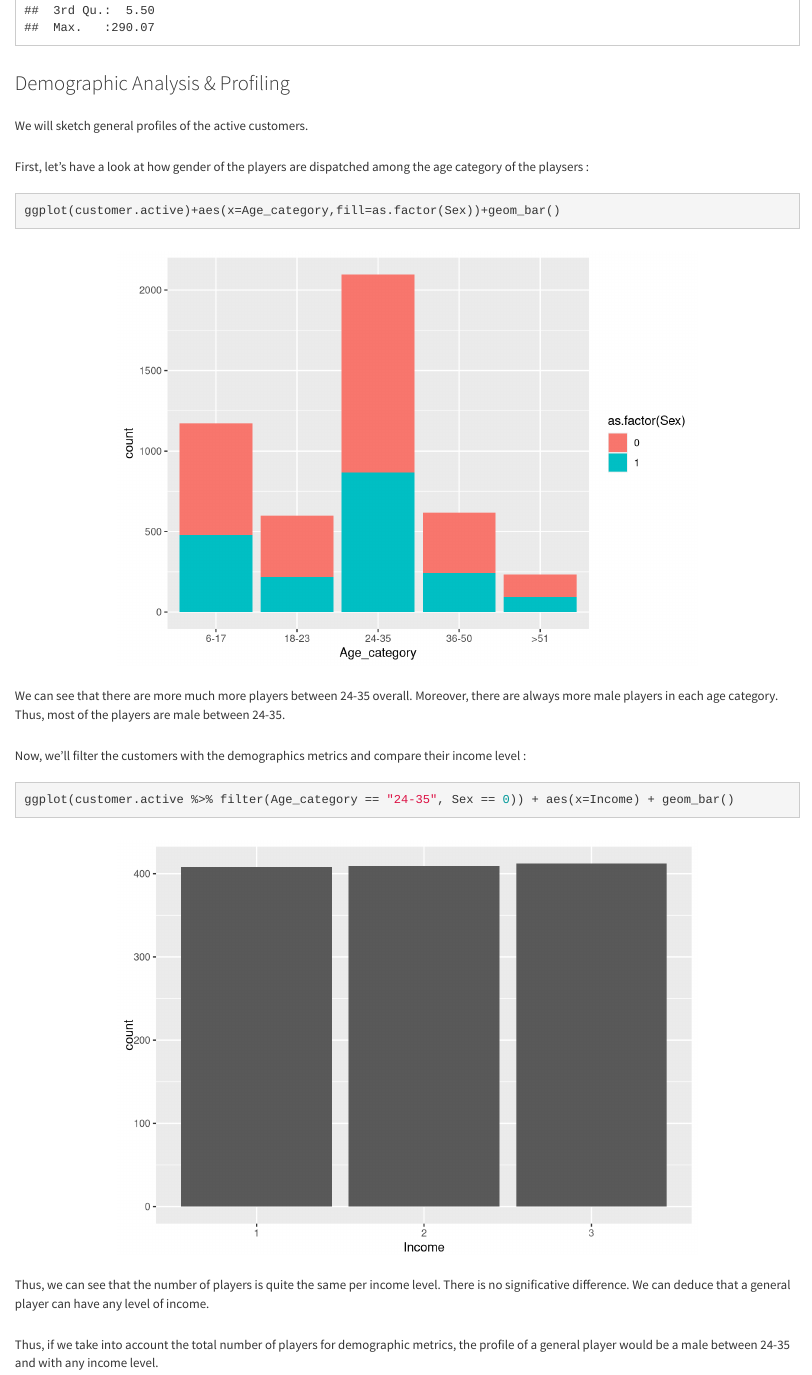
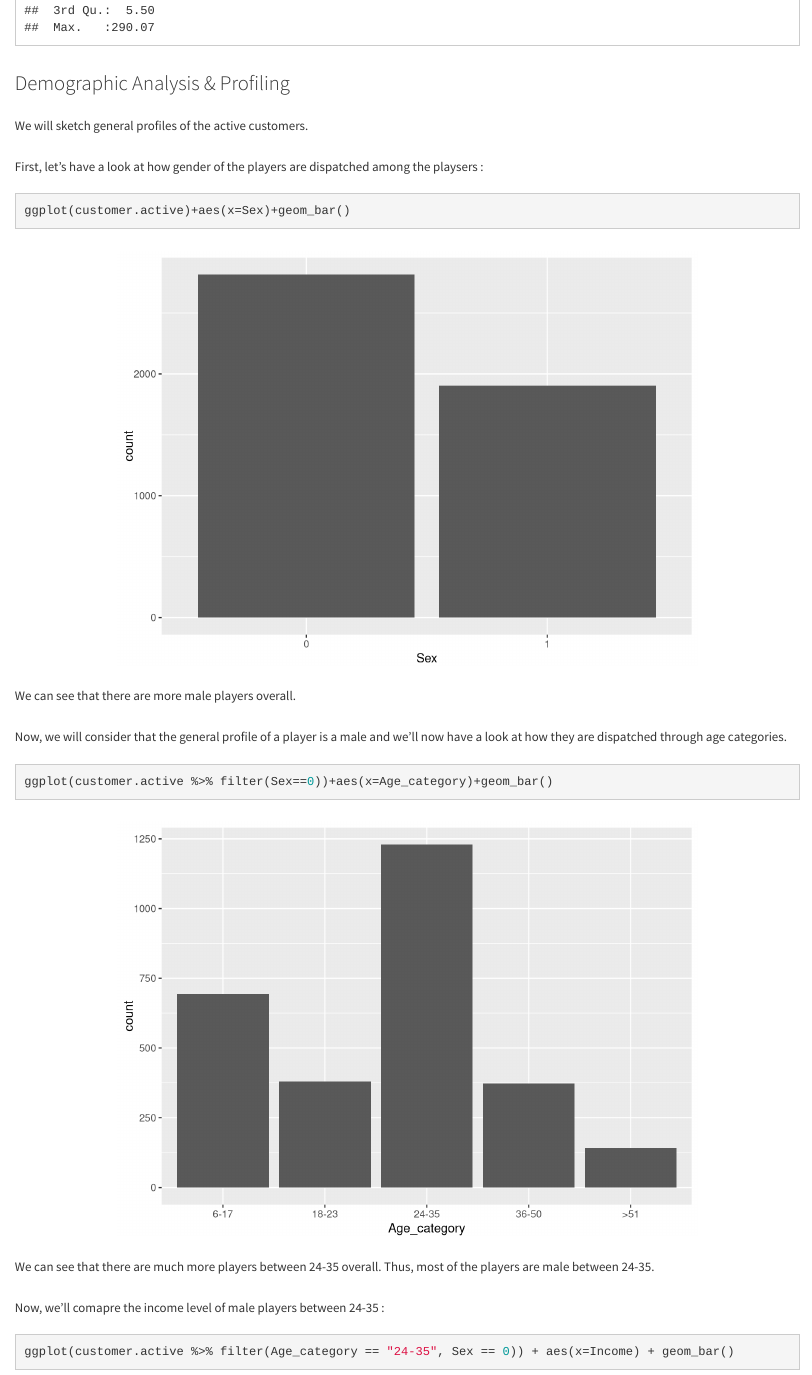
Before and after one commit to leonard-henriquez/PokemonGo, an R Markdown document (index.Rmd): the page in a window 1100 px wide, from 13040 px down. Rendered offline with R 4.5, knitr and Pandoc, with nearby package versions.

Commit message:
Profiling update

````diff
--- a/index.Rmd
+++ b/index.Rmd
@@ -404,22 +404,28 @@
 
 We will sketch general profiles of the active customers.
 
-First, let's have a look at how gender of the players are dispatched among the age category of the playsers :
+First, let's have a look at how gender of the players are dispatched among the playsers :
 
 ```{r}
-ggplot(customer.active)+aes(x=Age_category,fill=as.factor(Sex))+geom_bar()
+ggplot(customer.active)+aes(x=Sex)+geom_bar()
+
 ```
 
-We can see that there are more much more players between 24-35 overall. Moreover, there are always more male players in each age category. Thus, most of the players are male between 24-35.
+We can see that there are more male players overall.
 
-Now, we'll filter the customers with the demographics metrics and compare their income level :
+Now, we will consider that the general profile of a player is a male and we'll now have a look at how they are dispatched through age categories.
 
+```{r}
+ggplot(customer.active %>% filter(Sex==0))+aes(x=Age_category)+geom_bar()
+```
+
+We can see that there are much more players between 24-35 overall. Thus, most of the players are male between 24-35.
+
+Now, we'll comapre the income level of male players between 24-35 :
 
 ```{r}
 ggplot(customer.active %>% filter(Age_category == "24-35", Sex == 0)) + aes(x=Income) + geom_bar()
 ```
 
-
 Thus, we can see that the number of players is quite the same per income level. There is no significative difference. We can deduce that a general player can have any level of income.
 
-Thus, if we take into account the total number of players for demographic metrics, the profile of a general player would be a male between 24-35 and with any income level.
````
Also changed, not shown: index.Rmd (3 more changed lines).
